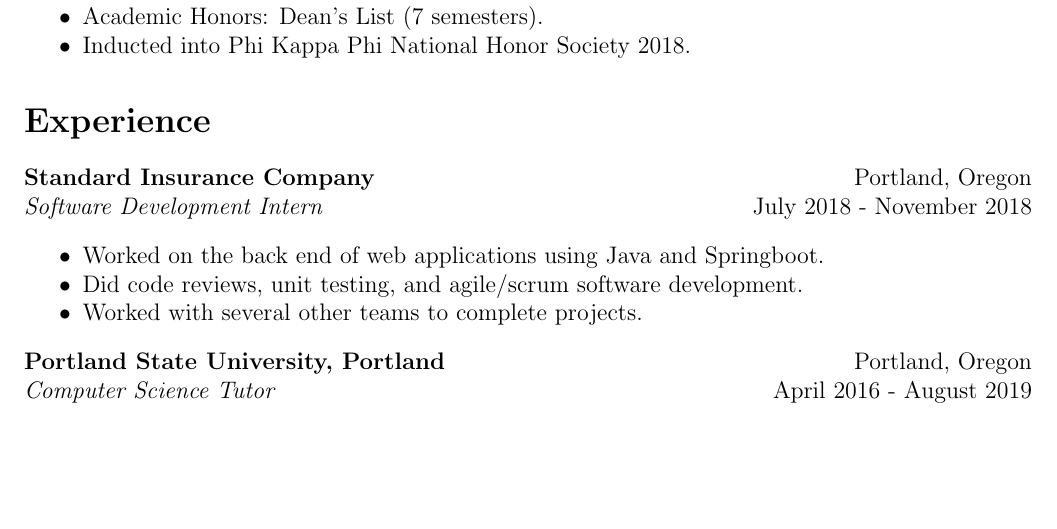
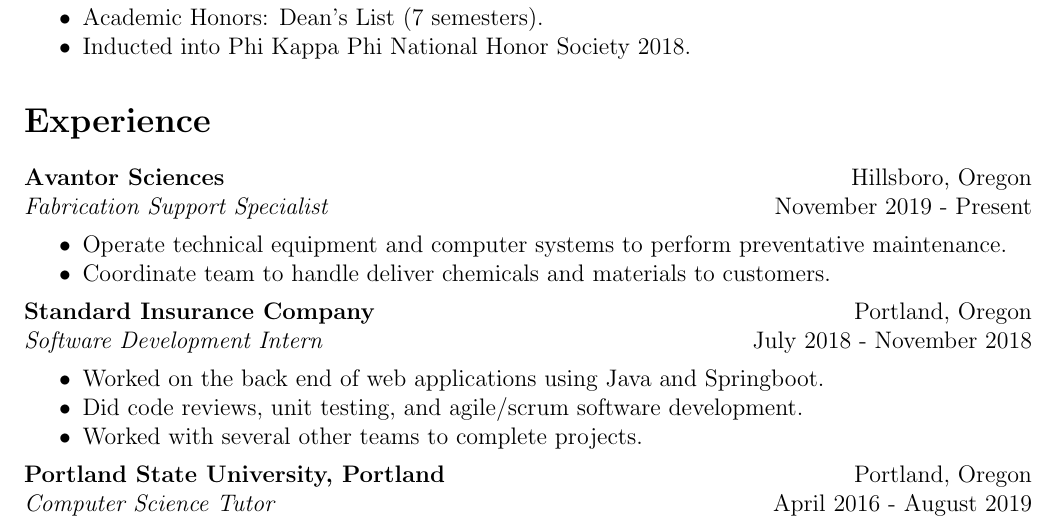
Before and after one commit to wynnliam/resume, a LaTeX CV (src/master/resume.tex): part of page 1 of 2, cut so that both start at the same text, the shorter picture padded with empty space. Compiled offline with pdfLaTeX.

Commit message:
Added FSS experience

```diff
--- a/src/master/resume.tex
+++ b/src/master/resume.tex
@@ -41,6 +41,13 @@
 
 	%--------------------------------------------------------------------------------------------
 	\section*{Experience}
+	\noindent {\bf Avantor Sciences}\hfill Hillsboro, Oregon\\
+	\noindent \emph{Fabrication Support Specialist}\hfill November 2019 - Present
+	\begin{itemize}[noitemsep]
+		\item Operate technical equipment and computer systems to perform preventative maintenance.
+		\item Coordinate team to handle deliver chemicals and materials to customers.
+	\end{itemize}
+
 	\noindent {\bf Standard Insurance Company}\hfill Portland, Oregon\\
 	\noindent \emph{Software Development Intern}\hfill July 2018 - November 2018
 	\begin{itemize}[noitemsep]
```
Also changed, not shown: resume/resume.pdf, 1 other file.
